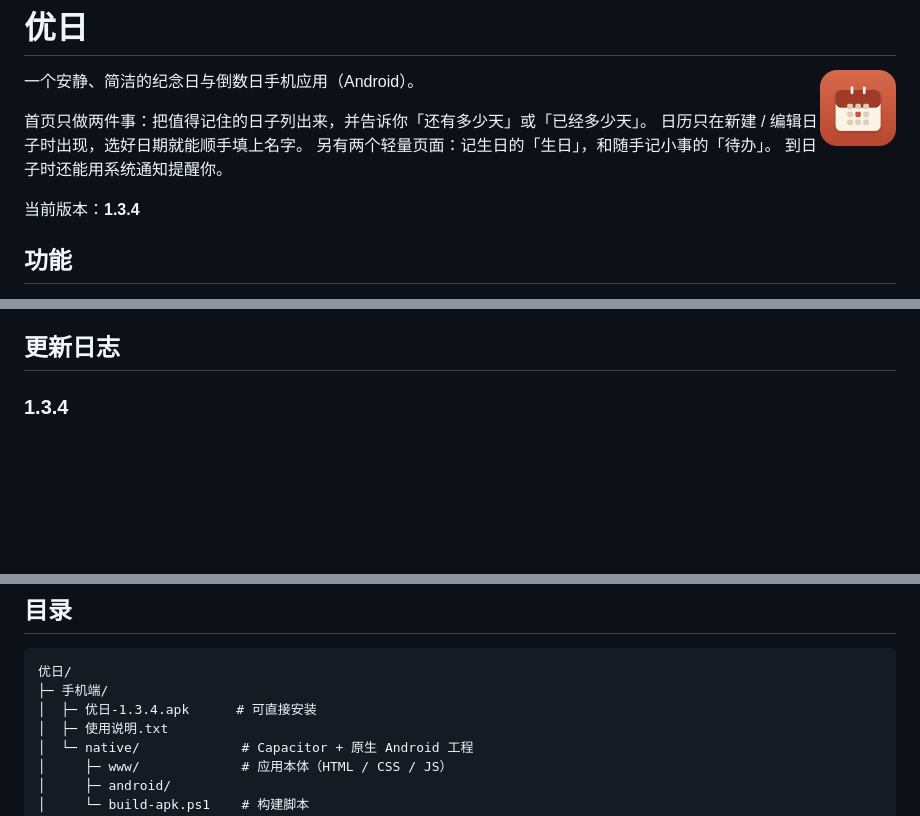
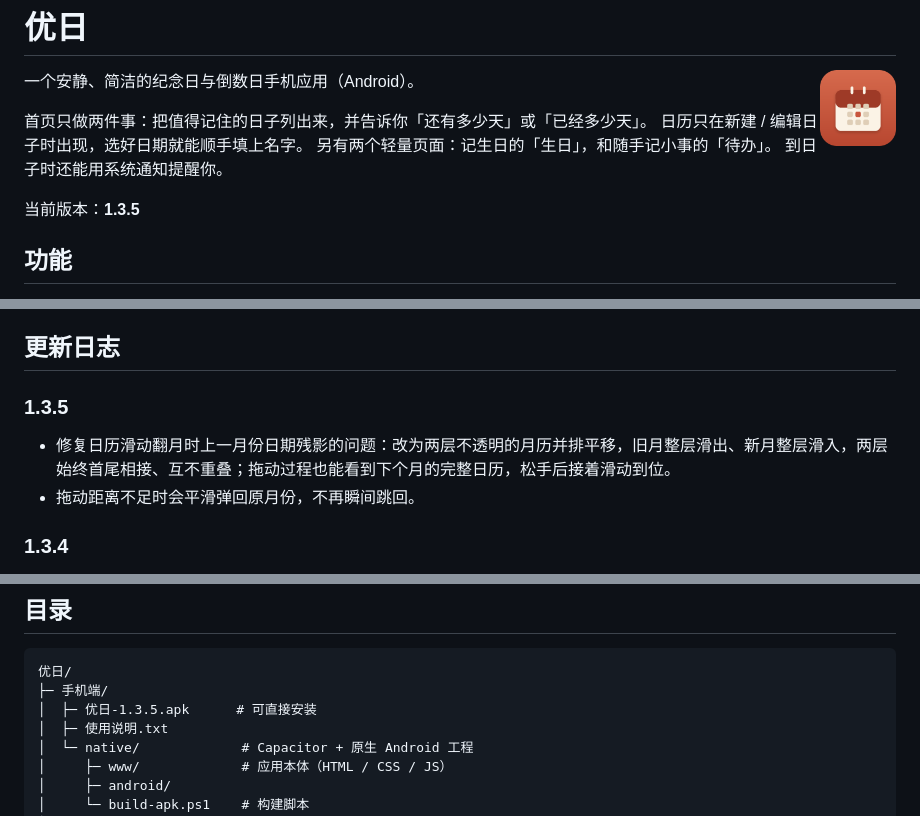
Before and after one commit to The-LiYu/YouDays, a Markdown page: README.md, 3 parts joined by grey strips. GitHub-like rendering; blank space fills up the shorter version.

````diff
--- a/README.md
+++ b/README.md
@@ -9,7 +9,7 @@
 另有两个轻量页面：记生日的「生日」，和随手记小事的「待办」。
 到日子时还能用系统通知提醒你。
 
-当前版本：**1.3.4**
+当前版本：**1.3.5**
 
 ## 功能
 
@@ -28,6 +28,11 @@
 - **本地存储**：数据保存在手机本地，离线可用，不上传其他服务器。
 
 ## 更新日志
+
+### 1.3.5
+
+- 修复日历滑动翻月时上一月份日期残影的问题：改为两层不透明的月历并排平移，旧月整层滑出、新月整层滑入，两层始终首尾相接、互不重叠；拖动过程也能看到下个月的完整日历，松手后接着滑动到位。
+- 拖动距离不足时会平滑弹回原月份，不再瞬间跳回。
 
 ### 1.3.4
 
@@ -149,7 +154,7 @@
 ```
 优日/
 ├─ 手机端/
-│  ├─ 优日-1.3.4.apk      # 可直接安装
+│  ├─ 优日-1.3.5.apk      # 可直接安装
 │  ├─ 使用说明.txt
 │  └─ native/             # Capacitor + 原生 Android 工程
 │     ├─ www/             # 应用本体（HTML / CSS / JS）
````
Also changed, not shown: other parts of README.md (+1 -1 lines), 预览/03-editor.png, 预览/06-cat-modal.png, 预览/13-birthday-editor.png, 7 other files.
